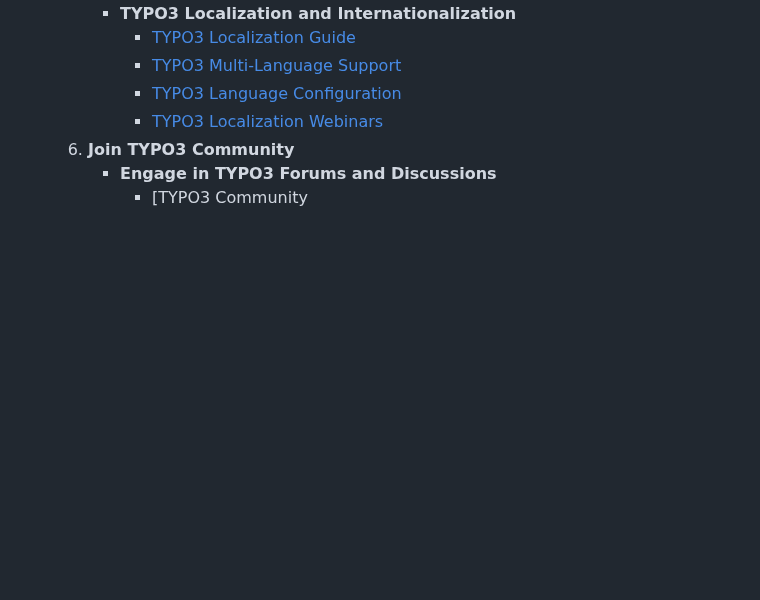
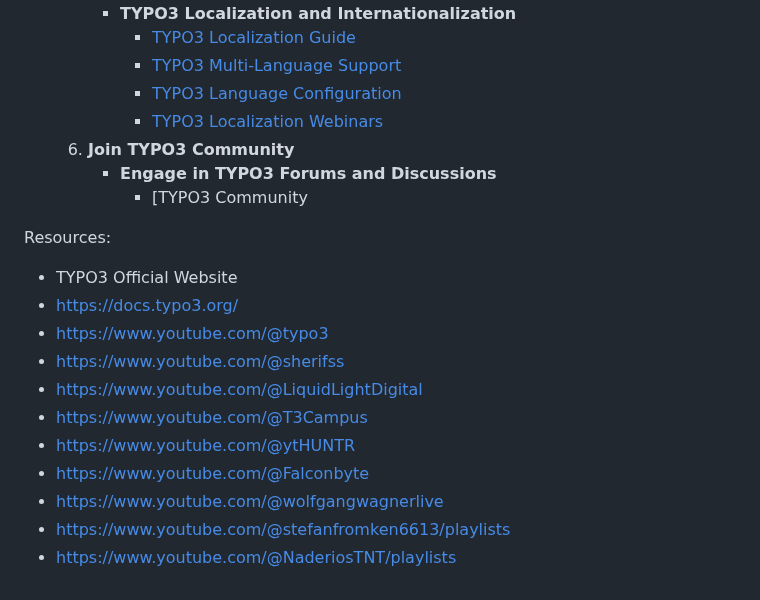
Before and after one commit to murat-yasar/typo3-roadmap, a Markdown page: README.md, the part around the change. GitHub-like rendering; blank space fills up the shorter version.

```diff
--- a/README.md
+++ b/README.md
@@ -69,3 +69,16 @@
    6. **Join TYPO3 Community**
       - **Engage in TYPO3 Forums and Discussions**
         - [TYPO3 Community
+
+Resources:
+   - TYPO3 Official Website
+   - https://docs.typo3.org/
+   - https://www.youtube.com/@typo3
+   - https://www.youtube.com/@sherifss
+   - https://www.youtube.com/@LiquidLightDigital
+   - https://www.youtube.com/@T3Campus
+   - https://www.youtube.com/@ytHUNTR
+   - https://www.youtube.com/@Falconbyte
+   - https://www.youtube.com/@wolfgangwagnerlive
+   - https://www.youtube.com/@stefanfromken6613/playlists
+   - https://www.youtube.com/@NaderiosTNT/playlists
```
